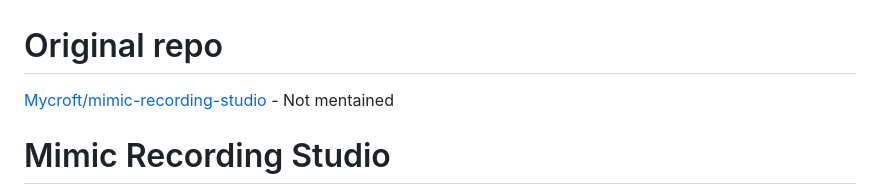
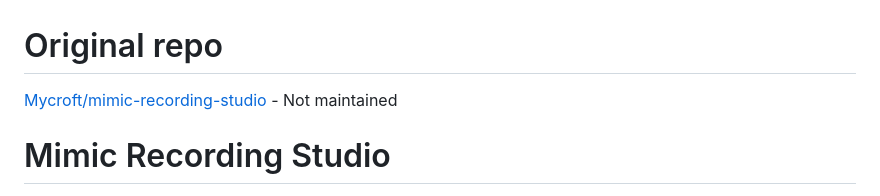
Before and after one commit to semirDedic/mimic-recording-studio, a Markdown page: README.md, the part around the change. Drawn GitHub-style.

Commit message:
Update README.md
Yeah

```diff
--- a/README.md
+++ b/README.md
@@ -1,6 +1,6 @@
 # Original repo
 
-[Mycroft/mimic-recording-studio](https://github.com/MycroftAI/mimic-recording-studio)  - Not mentained
+[Mycroft/mimic-recording-studio](https://github.com/MycroftAI/mimic-recording-studio)  - Not maintained
 
 
 # Mimic Recording Studio
```
